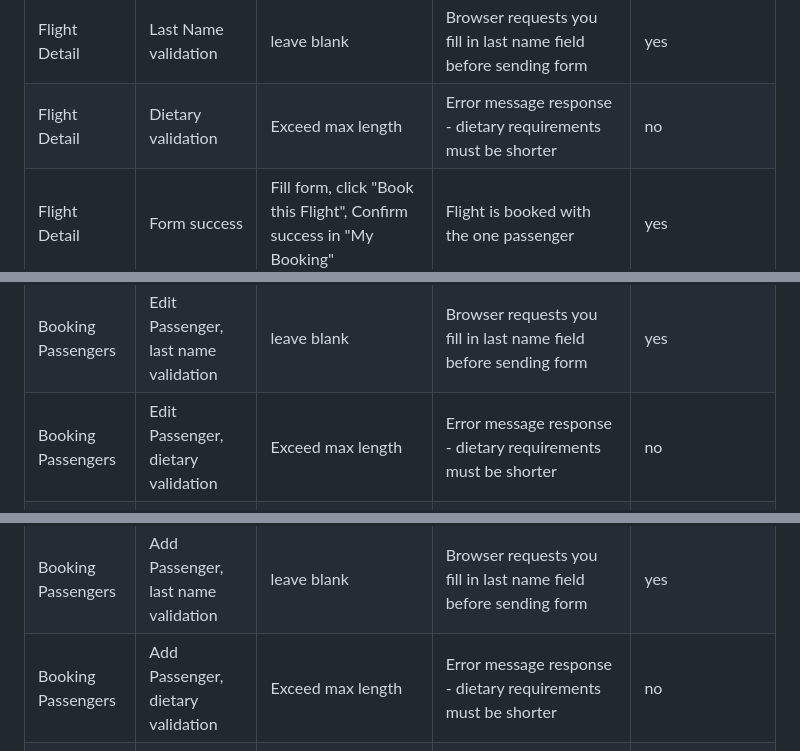
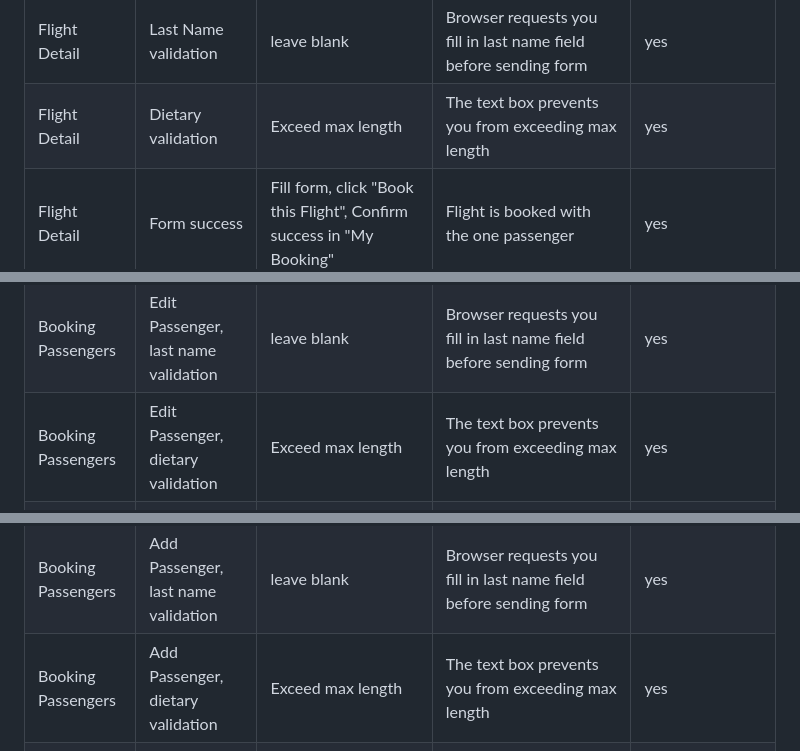
Before and after one commit to mogr20/flight-bookings, a Markdown page: README.md, 3 parts joined by grey strips. Rendered like a GitHub page.

Commit message:
UPDATE: dietary testing now passes

```diff
--- a/README.md
+++ b/README.md
@@ -158,7 +158,7 @@ A flight bookings web app using Django and PostgreSQL
 |Register Page|Sign Up button|Entered valid form data|Redirects to home page - success message displayed|yes|
 |Flight Detail|First Name validation|leave blank|Browser requests you fill in first name field before sending form|yes|
 |Flight Detail|Last Name validation|leave blank|Browser requests you fill in last name field before sending form|yes|
-|Flight Detail|Dietary validation|Exceed max length|Error message response - dietary requirements must be shorter|no|
+|Flight Detail|Dietary validation|Exceed max length|The text box prevents you from exceeding max length|yes|
 |Flight Detail|Form success|Fill form, click "Book this Flight", Confirm success in "My Booking"|Flight is booked with the one passenger|yes|
 |My Booking|No Bookings|Click "My Booking" when you have no flights booked|Displays nothing, except to prompt you to make a booking|partial (empty, but no prompt)|
 |My Booking|Booking Details|Click "Booking Details" on any booking|Takes you to that correct booking|yes|
@@ -167,11 +167,11 @@ A flight bookings web app using Django and PostgreSQL
 |Booking Passengers|Passengers|Look at the page|The booking is the correct one, and has the passenger details we submitted|yes|
 |Booking Passengers|Edit Passenger, first name validation|leave blank|Browser requests you fill in first name field before sending form|yes|
 |Booking Passengers|Edit Passenger, last name validation|leave blank|Browser requests you fill in last name field before sending form|yes|
-|Booking Passengers|Edit Passenger, dietary validation|Exceed max length|Error message response - dietary requirements must be shorter|no|
+|Booking Passengers|Edit Passenger, dietary validation|Exceed max length|The text box prevents you from exceeding max length|yes|
 |Booking Passengers|Edit Passenger|Edit the passenger details, like name or dietary, and click "Update Customer info"|Stays on same page, message to confirm change was made. Can view change was successful for that passenger|yes|
 |Booking Passengers|Add Passenger, first name validation|leave blank|Browser requests you fill in first name field before sending form|yes|
 |Booking Passengers|Add Passenger, last name validation|leave blank|Browser requests you fill in last name field before sending form|yes|
-|Booking Passengers|Add Passenger, dietary validation|Exceed max length|Error message response - dietary requirements must be shorter|no|
+|Booking Passengers|Add Passenger, dietary validation|Exceed max length|The text box prevents you from exceeding max length|yes|
 |Booking Passengers|Add Passenger|Add a new passenger|Stays on same page, message to confirm passenger was added. Can view passenger was added successfully.|partial, message says "Flight Booked successfully!"|
 |Booking Passengers|Delete Passenger|Cancel delete process|Passenger isn't deleted, page doesn't refresh/redirect|yes|
 |Booking Passengers|Delete Passenger|Proceed with delete process|Stays on same page, passenger is deleted, message to notify user. Can see passenger is gone from booking|yes|
```
